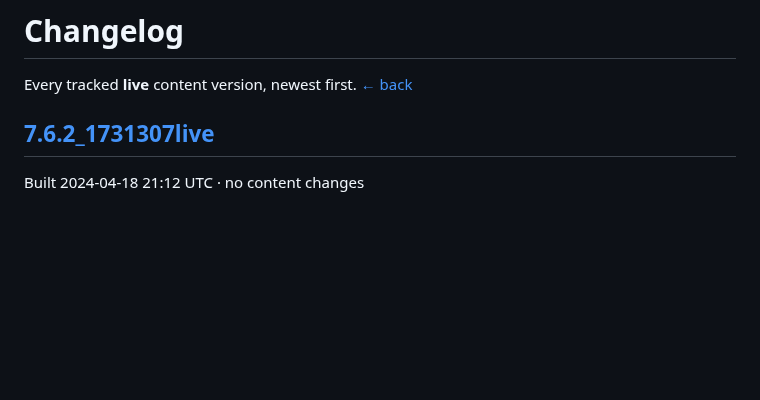
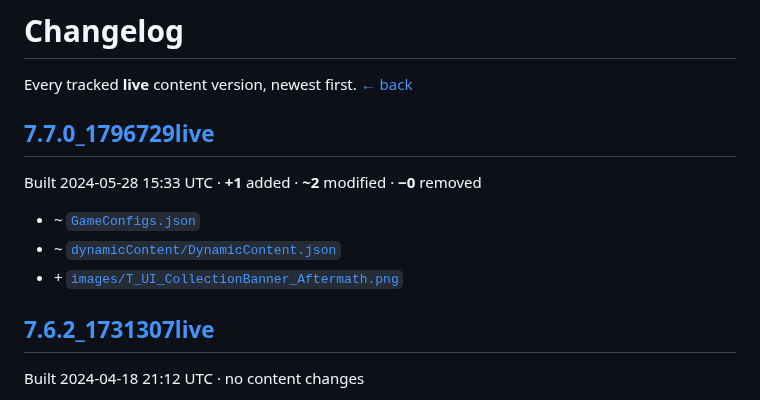
Before and after one commit to luhbean/dbd-cdn-tracking, a Markdown page: CHANGELOG.md, the part around the change. Drawn GitHub-style; blank space fills up the shorter version.

```diff
--- a/CHANGELOG.md
+++ b/CHANGELOG.md
@@ -1,6 +1,14 @@
 # Changelog
 
 Every tracked **live** content version, newest first. [← back](README.md)
+
+## [7.7.0_1796729live](versions/7.7.0_1796729live/CHANGES.md)
+
+Built 2024-05-28 15:33 UTC · **+1** added · **~2** modified · **−0** removed
+
+- ~ [`GameConfigs.json`](versions/7.7.0_1796729live/diffs/GameConfigs.json.diff)
+- ~ [`dynamicContent/DynamicContent.json`](versions/7.7.0_1796729live/diffs/dynamicContent/DynamicContent.json.diff)
+- \+ [`images/T_UI_CollectionBanner_Aftermath.png`](versions/7.7.0_1796729live/images/T_UI_CollectionBanner_Aftermath.png)
 
 ## [7.6.2_1731307live](versions/7.6.2_1731307live/CHANGES.md)
 
```
Also changed, not shown: README.md (+8 -4 lines), latest/README.md (+9 -3 lines), versions/7.7.0_1796729live/CHANGES.md (added, +208 -0 lines), latest/images/T_UI_CollectionBanner_Aftermath.png (added), 9 other files.
